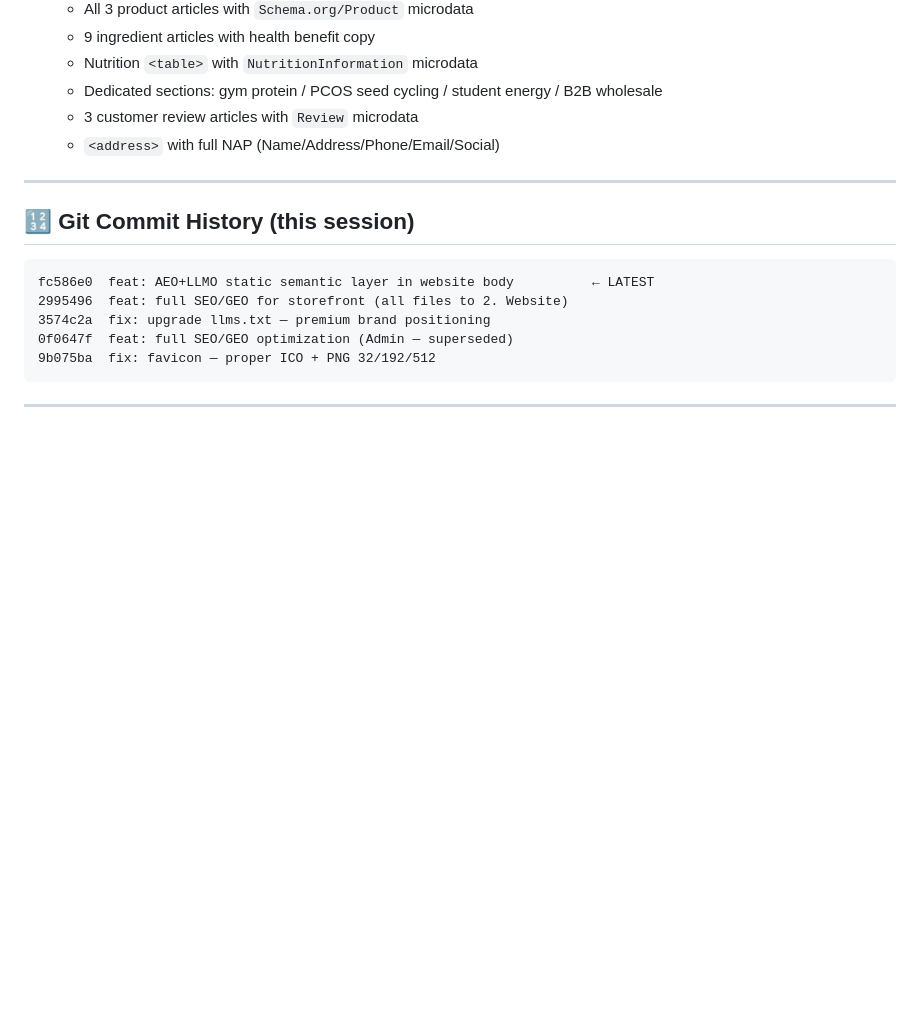
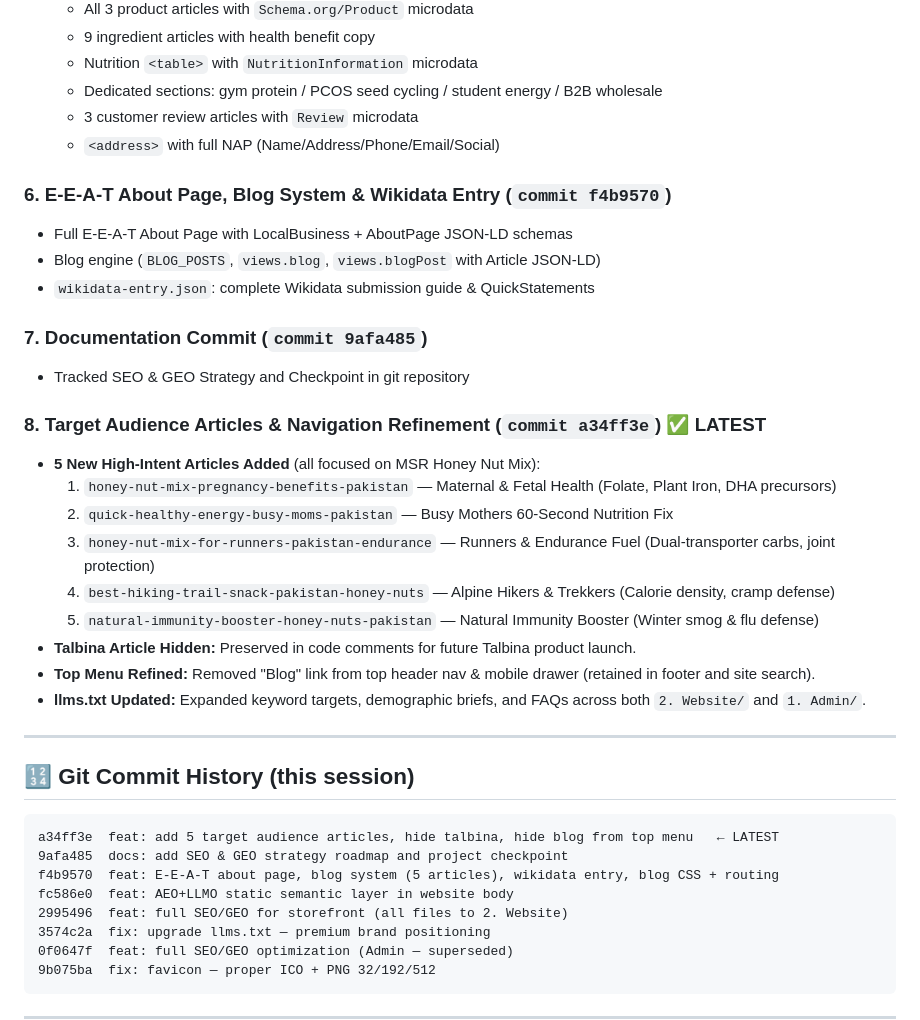
Before and after one commit to msrfoodsofficial/msr-foods, a Markdown page: MSR-Foods-Checkpoint.md, the part around the change. GitHub-like rendering; blank space fills up the shorter version.

Commit message:
docs: update checkpoint with latest articles and navigation changes

````diff
--- a/MSR-Foods-Checkpoint.md
+++ b/MSR-Foods-Checkpoint.md
@@ -56,12 +56,34 @@ Files now live at `msrfoodsofficial.food`:
   - 3 customer review articles with `Review` microdata
   - `<address>` with full NAP (Name/Address/Phone/Email/Social)
 
+### 6. E-E-A-T About Page, Blog System & Wikidata Entry (`commit f4b9570`)
+- Full E-E-A-T About Page with LocalBusiness + AboutPage JSON-LD schemas
+- Blog engine (`BLOG_POSTS`, `views.blog`, `views.blogPost` with Article JSON-LD)
+- `wikidata-entry.json`: complete Wikidata submission guide & QuickStatements
+
+### 7. Documentation Commit (`commit 9afa485`)
+- Tracked SEO & GEO Strategy and Checkpoint in git repository
+
+### 8. Target Audience Articles & Navigation Refinement (`commit a34ff3e`) ✅ LATEST
+- **5 New High-Intent Articles Added** (all focused on MSR Honey Nut Mix):
+  1. `honey-nut-mix-pregnancy-benefits-pakistan` — Maternal & Fetal Health (Folate, Plant Iron, DHA precursors)
+  2. `quick-healthy-energy-busy-moms-pakistan` — Busy Mothers 60-Second Nutrition Fix
+  3. `honey-nut-mix-for-runners-pakistan-endurance` — Runners & Endurance Fuel (Dual-transporter carbs, joint protection)
+  4. `best-hiking-trail-snack-pakistan-honey-nuts` — Alpine Hikers & Trekkers (Calorie density, cramp defense)
+  5. `natural-immunity-booster-honey-nuts-pakistan` — Natural Immunity Booster (Winter smog & flu defense)
+- **Talbina Article Hidden:** Preserved in code comments for future Talbina product launch.
+- **Top Menu Refined:** Removed "Blog" link from top header nav & mobile drawer (retained in footer and site search).
+- **llms.txt Updated:** Expanded keyword targets, demographic briefs, and FAQs across both `2. Website/` and `1. Admin/`.
+
 ---
 
 ## 🔢 Git Commit History (this session)
 
 ```
-fc586e0  feat: AEO+LLMO static semantic layer in website body          ← LATEST
+a34ff3e  feat: add 5 target audience articles, hide talbina, hide blog from top menu   ← LATEST
+9afa485  docs: add SEO & GEO strategy roadmap and project checkpoint
+f4b9570  feat: E-E-A-T about page, blog system (5 articles), wikidata entry, blog CSS + routing
+fc586e0  feat: AEO+LLMO static semantic layer in website body
 2995496  feat: full SEO/GEO for storefront (all files to 2. Website)
 3574c2a  fix: upgrade llms.txt — premium brand positioning
 0f0647f  feat: full SEO/GEO optimization (Admin — superseded)
````
